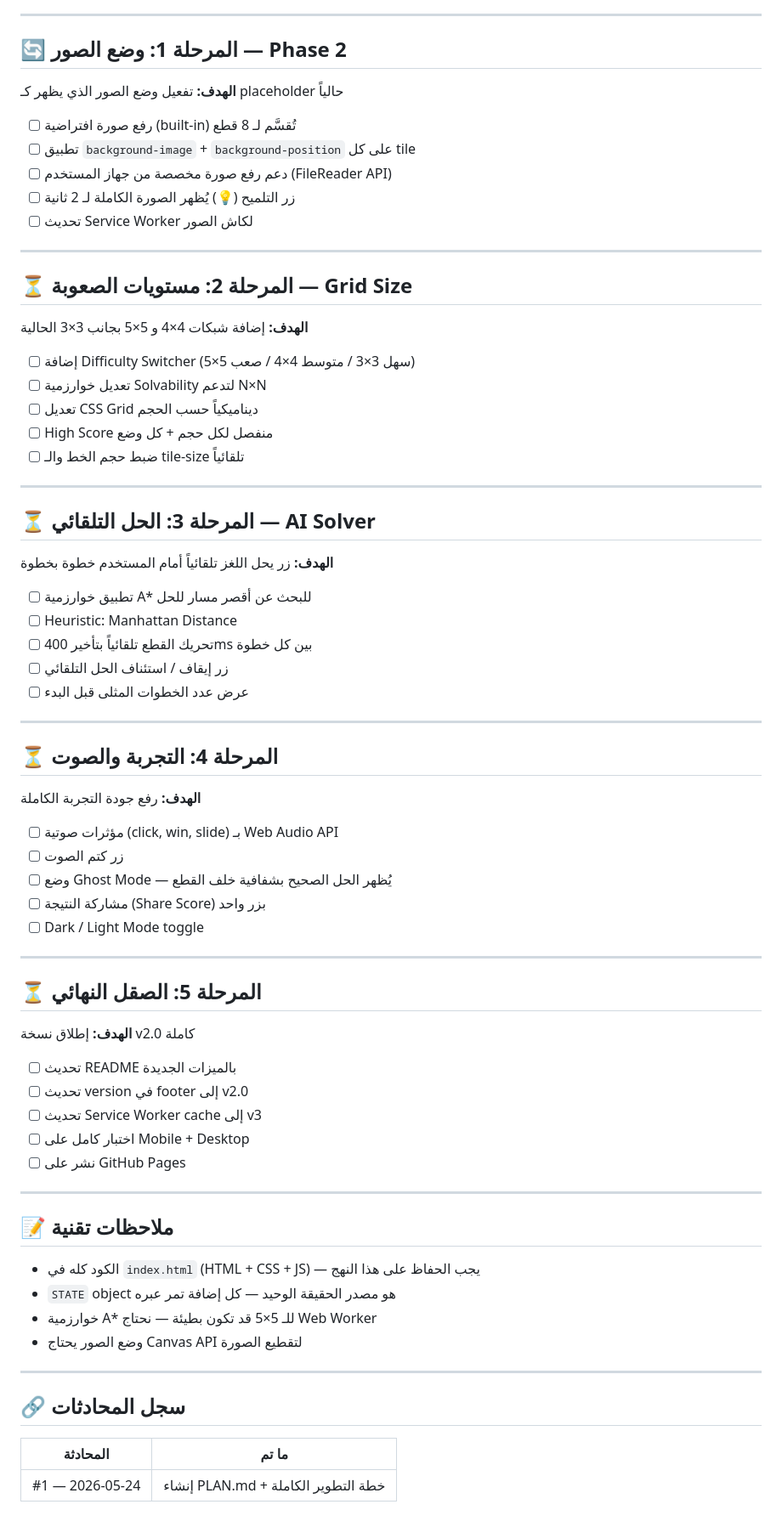
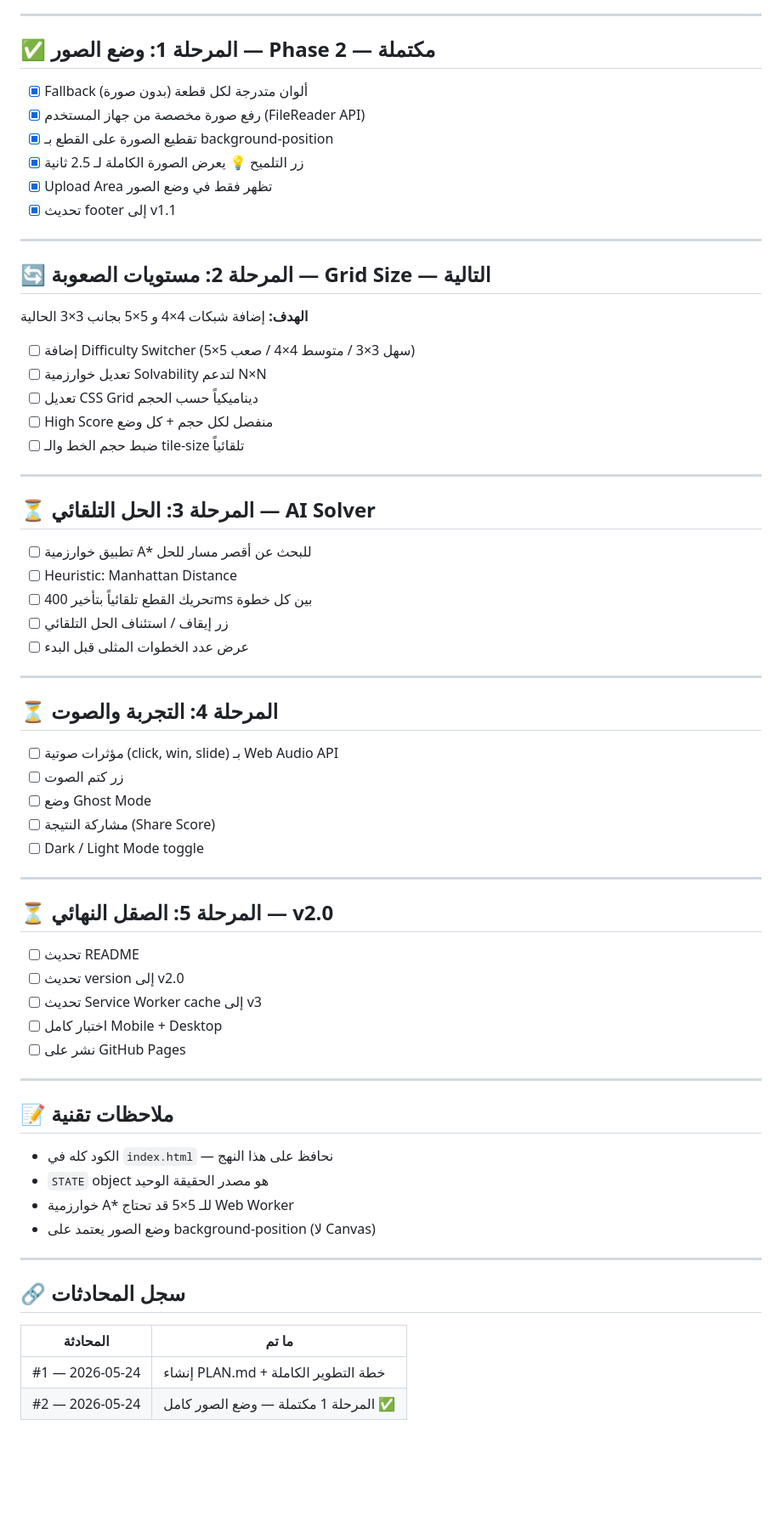
Before and after one commit to Ayad-Mounir/Puzzle, a Markdown page: PLAN.md, the part around the change. Shown at 85% size. Rendered like a GitHub page; blank space fills up the shorter version.

Commit message:
docs: تحديث PLAN.md — المرحلة 1 مكتملة ✅

```diff
--- a/PLAN.md
+++ b/PLAN.md
@@ -25,18 +25,18 @@
 
 ---
 
-## 🔄 المرحلة 1: وضع الصور — Phase 2
-**الهدف:** تفعيل وضع الصور الذي يظهر كـ placeholder حالياً
+## ✅ المرحلة 1: وضع الصور — Phase 2 — مكتملة
 
-- [ ] رفع صورة افتراضية (built-in) تُقسَّم لـ 8 قطع
-- [ ] تطبيق `background-image` + `background-position` على كل tile
-- [ ] دعم رفع صورة مخصصة من جهاز المستخدم (FileReader API)
-- [ ] زر التلميح (💡) يُظهر الصورة الكاملة لـ 2 ثانية
-- [ ] تحديث Service Worker لكاش الصور
+- [x] Fallback ألوان متدرجة لكل قطعة (بدون صورة)
+- [x] رفع صورة مخصصة من جهاز المستخدم (FileReader API)
+- [x] تقطيع الصورة على القطع بـ background-position
+- [x] زر التلميح 💡 يعرض الصورة الكاملة لـ 2.5 ثانية
+- [x] Upload Area تظهر فقط في وضع الصور
+- [x] تحديث footer إلى v1.1
 
 ---
 
-## ⏳ المرحلة 2: مستويات الصعوبة — Grid Size
+## 🔄 المرحلة 2: مستويات الصعوبة — Grid Size — التالية
 **الهدف:** إضافة شبكات 4×4 و 5×5 بجانب 3×3 الحالية
 
 - [ ] إضافة Difficulty Switcher (سهل 3×3 / متوسط 4×4 / صعب 5×5)
@@ -48,7 +48,6 @@
 ---
 
 ## ⏳ المرحلة 3: الحل التلقائي — AI Solver
-**الهدف:** زر يحل اللغز تلقائياً أمام المستخدم خطوة بخطوة
 
 - [ ] تطبيق خوارزمية A* للبحث عن أقصر مسار للحل
 - [ ] Heuristic: Manhattan Distance
@@ -59,33 +58,31 @@
 ---
 
 ## ⏳ المرحلة 4: التجربة والصوت
-**الهدف:** رفع جودة التجربة الكاملة
 
 - [ ] مؤثرات صوتية (click, win, slide) بـ Web Audio API
 - [ ] زر كتم الصوت
-- [ ] وضع Ghost Mode — يُظهر الحل الصحيح بشفافية خلف القطع
-- [ ] مشاركة النتيجة (Share Score) بزر واحد
+- [ ] وضع Ghost Mode
+- [ ] مشاركة النتيجة (Share Score)
 - [ ] Dark / Light Mode toggle
 
 ---
 
-## ⏳ المرحلة 5: الصقل النهائي
-**الهدف:** إطلاق نسخة v2.0 كاملة
+## ⏳ المرحلة 5: الصقل النهائي — v2.0
 
-- [ ] تحديث README بالميزات الجديدة
-- [ ] تحديث version في footer إلى v2.0
+- [ ] تحديث README
+- [ ] تحديث version إلى v2.0
 - [ ] تحديث Service Worker cache إلى v3
-- [ ] اختبار كامل على Mobile + Desktop
+- [ ] اختبار كامل Mobile + Desktop
 - [ ] نشر على GitHub Pages
 
 ---
 
 ## 📝 ملاحظات تقنية
 
-- الكود كله في `index.html` (HTML + CSS + JS) — يجب الحفاظ على هذا النهج
-- `STATE` object هو مصدر الحقيقة الوحيد — كل إضافة تمر عبره
-- خوارزمية A* للـ 5×5 قد تكون بطيئة — نحتاج Web Worker
-- وضع الصور يحتاج Canvas API لتقطيع الصورة
+- الكود كله في `index.html` — نحافظ على هذا النهج
+- `STATE` object هو مصدر الحقيقة الوحيد
+- خوارزمية A* للـ 5×5 قد تحتاج Web Worker
+- وضع الصور يعتمد على background-position (لا Canvas)
 
 ---
 
@@ -94,3 +91,4 @@
 | المحادثة | ما تم |
 |----------|-------|
 | #1 — 2026-05-24 | إنشاء PLAN.md + خطة التطوير الكاملة |
+| #2 — 2026-05-24 | المرحلة 1 مكتملة — وضع الصور كامل ✅ |
```
